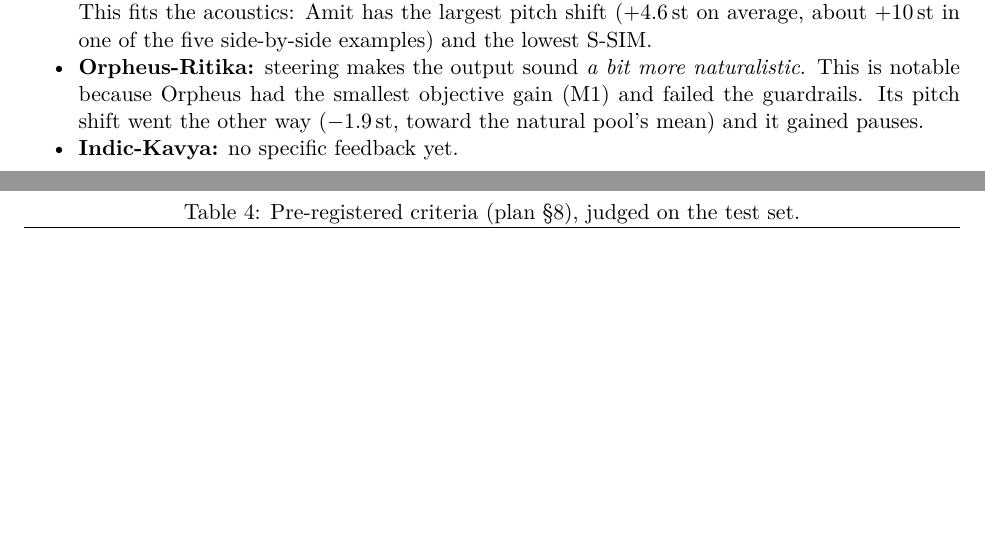
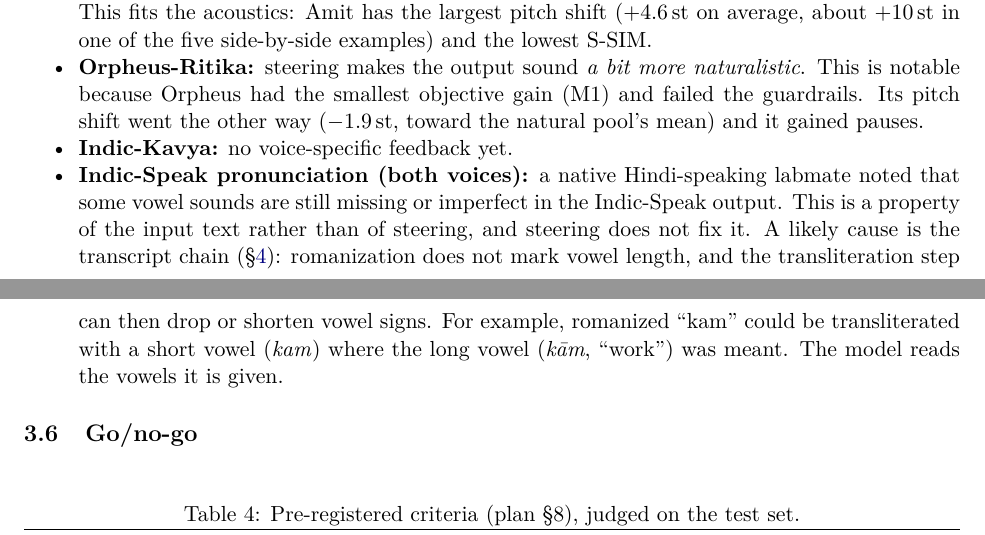
Before and after one commit to sungjoon0710/cs-tts-steering, a LaTeX paper (docs/preliminary_caa.tex): two parts of pages 5 and 6 of 8, joined at a grey line, cut so that both start at the same text, the shorter picture padded with empty space. Compiled offline with pdfLaTeX.

Commit message:
Note missing vowels in Indic-Speak output in the CAA report
A native Hindi-speaking labmate heard missing or imperfect vowels in
the Indic-Speak output. The report attributes this to vowel length
lost in the romanized-to-Devanagari transcript chain, not to steering.

Co-Authored-By: Claude Opus 5.5 <noreply@anthropic.com>

```diff
--- a/docs/preliminary_caa.tex
+++ b/docs/preliminary_caa.tex
@@ -187,7 +187,8 @@ Before the formal blind test, team members (Hindi--English bilinguals) listened
 \begin{itemize}
 \item \textbf{Indic-Amit:} steering makes the voice sound \emph{different}, but not necessarily more naturalistic. This fits the acoustics: Amit has the largest pitch shift ($+4.6$\,st on average, about $+10$\,st in one of the five side-by-side examples) and the lowest S-SIM.
 \item \textbf{Orpheus-Ritika:} steering makes the output sound \emph{a bit more naturalistic}. This is notable because Orpheus had the smallest objective gain (M1) and failed the guardrails. Its pitch shift went the other way ($-1.9$\,st, toward the natural pool's mean) and it gained pauses.
-\item \textbf{Indic-Kavya:} no specific feedback yet.
+\item \textbf{Indic-Kavya:} no voice-specific feedback yet.
+\item \textbf{Indic-Speak pronunciation (both voices):} a native Hindi-speaking labmate noted that some vowel sounds are still missing or imperfect in the Indic-Speak output. This is a property of the input text rather than of steering, and steering does not fix it. A likely cause is the transcript chain (\S\ref{sec:transcripts}): romanization does not mark vowel length, and the transliteration step can then drop or shorten vowel signs. For example, romanized ``kam'' could be transliterated with a short vowel (\emph{kam}) where the long vowel (\emph{k\=am}, ``work'') was meant. The model reads the vowels it is given.
 \end{itemize}
 
 \subsection{Go/no-go}
```
Also changed, not shown: docs/reports/preliminary_caa.pdf, docs/preliminary_caa.tex (2 more changed lines).
